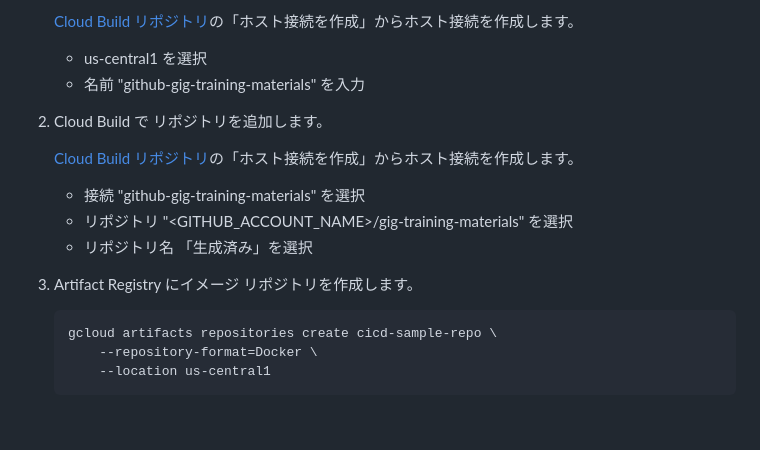
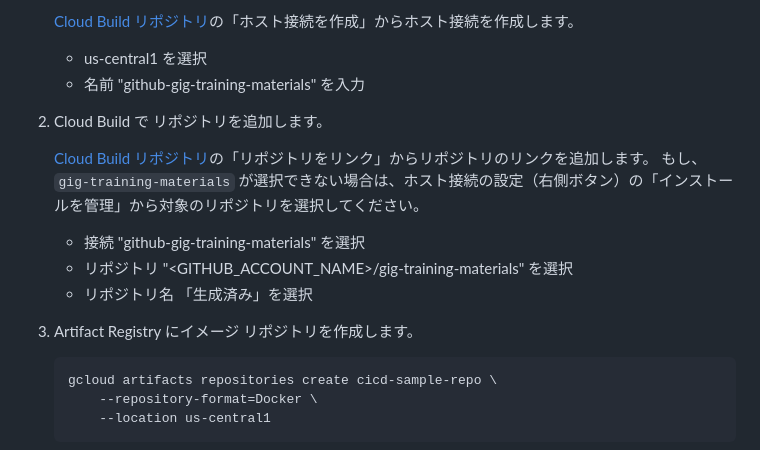
Before and after one commit to google-cloud-japan/gig-training-materials, a Markdown page: gig09-03/tutorial.md, the part around the change. Drawn GitHub-style; blank space fills up the shorter version.

Commit message:
誤記を修正。「インストールを管理」の説明を追記。

````diff
--- a/gig09-03/tutorial.md
+++ b/gig09-03/tutorial.md
@@ -291,13 +291,14 @@ gcloud config set project $PROJECT_ID
 
 2. Cloud Build で リポジトリを追加します。
 
-    [Cloud Build リポジトリ](https://console.cloud.google.com/cloud-build/repositories/2nd-gen?hl=ja)の「ホスト接続を作成」からホスト接続を作成します。
+    [Cloud Build リポジトリ](https://console.cloud.google.com/cloud-build/repositories/2nd-gen?hl=ja)の「リポジトリをリンク」からリポジトリのリンクを追加します。
+   もし、 `gig-training-materials` が選択できない場合は、ホスト接続の設定（右側ボタン）の「インストールを管理」から対象のリポジトリを選択してください。
 
     * 接続 "github-gig-training-materials" を選択
     * リポジトリ "<GITHUB_ACCOUNT_NAME>/gig-training-materials" を選択
     * リポジトリ名 「生成済み」を選択
 
-3. Artifact Registry にイメージ リポジトリを作成します。
+4. Artifact Registry にイメージ リポジトリを作成します。
 
     ```sh
     gcloud artifacts repositories create cicd-sample-repo \
````
